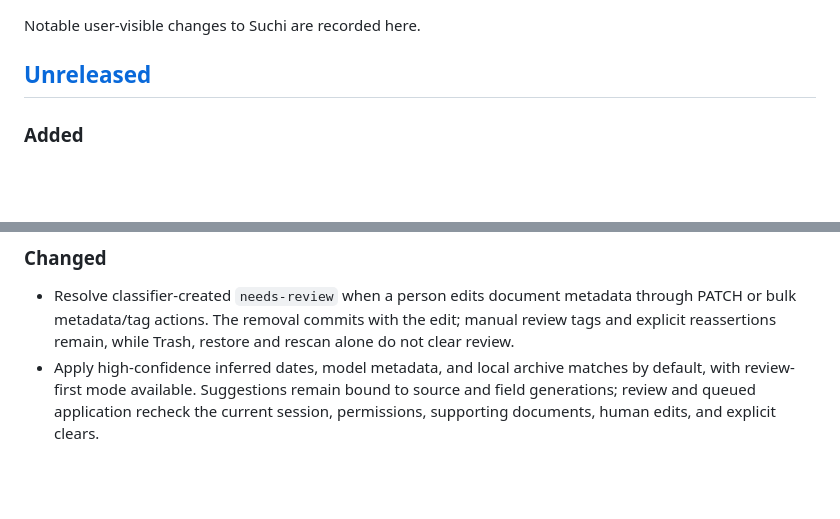
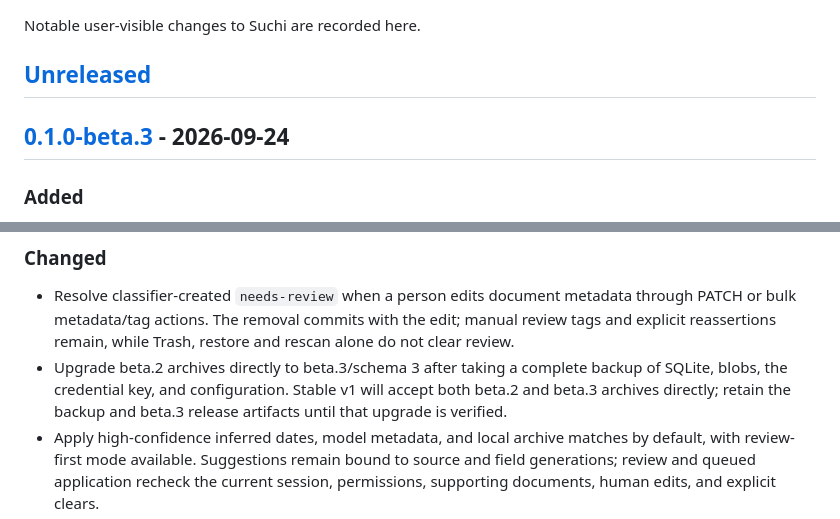
Before and after one commit to johnnybravo-xyz/suchi, a Markdown page: CHANGELOG.md, 2 parts joined by grey strips. Drawn GitHub-style; blank space fills up the shorter version.

Commit message:
chore(release): prepare v0.1.0-beta.3

```diff
--- a/CHANGELOG.md
+++ b/CHANGELOG.md
@@ -3,6 +3,8 @@
 Notable user-visible changes to Suchi are recorded here.
 
 ## [Unreleased]
+
+## [0.1.0-beta.3] - 2026-09-24
 
 ### Added
 
@@ -29,6 +31,10 @@ Notable user-visible changes to Suchi are recorded here.
   metadata through PATCH or bulk metadata/tag actions. The removal commits
   with the edit; manual review tags and explicit reassertions remain, while
   Trash, restore and rescan alone do not clear review.
+- Upgrade beta.2 archives directly to beta.3/schema 3 after taking a complete
+  backup of SQLite, blobs, the credential key, and configuration. Stable v1 will
+  accept both beta.2 and beta.3 archives directly; retain the backup and beta.3
+  release artifacts until that upgrade is verified.
 - Apply high-confidence inferred dates, model metadata, and local archive matches
   by default, with review-first mode available. Suggestions remain bound to
   source and field generations; review and queued application recheck the current
```
Also changed, not shown: other parts of CHANGELOG.md (+2 -1 lines), README.md (+3 -3 lines).
